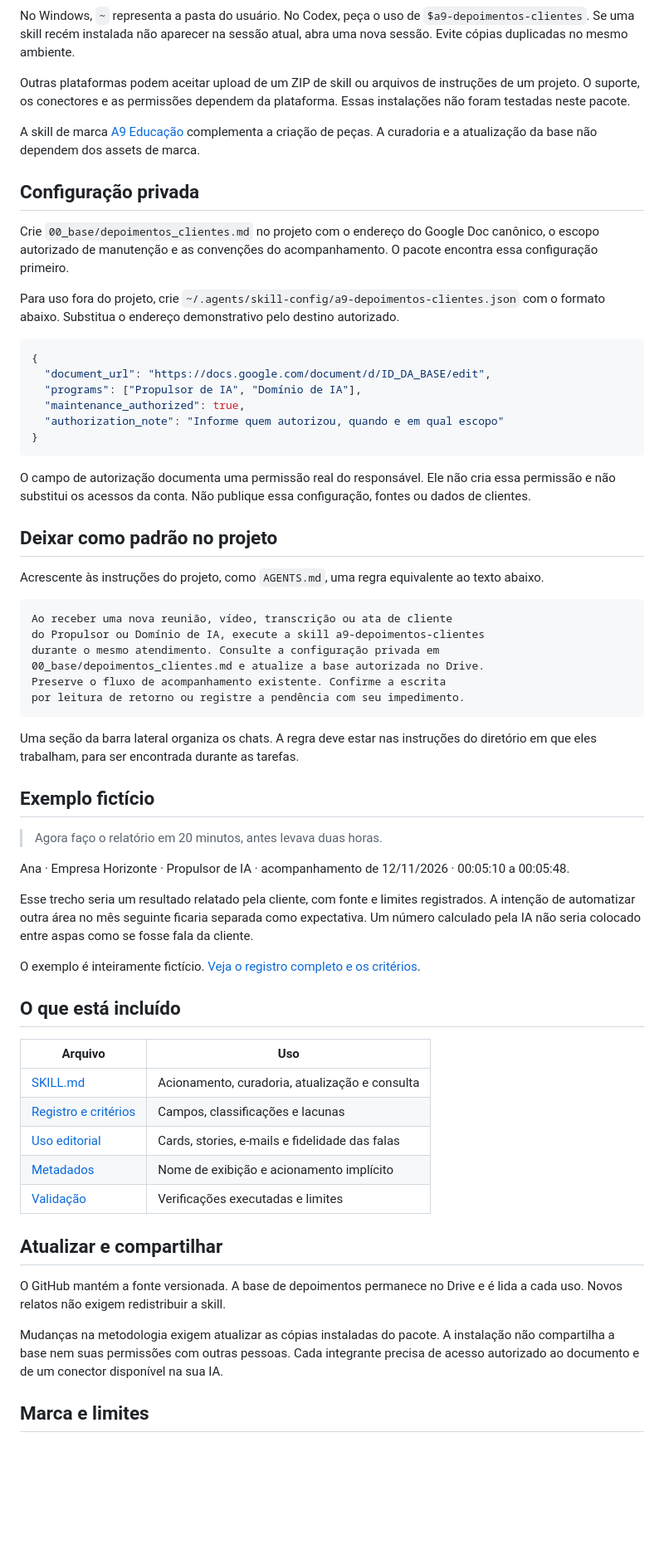
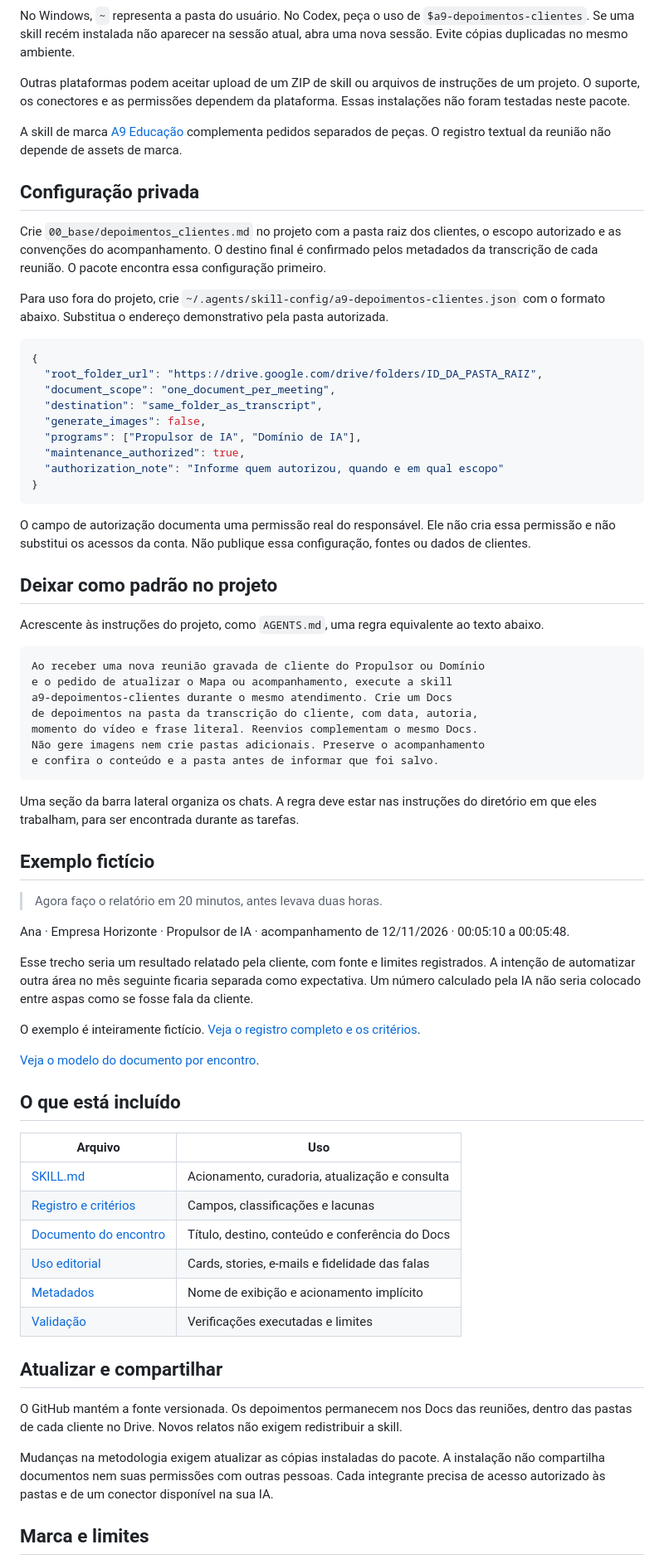
Before and after one commit to mauriciokruger/a9-depoimentos-clientes, a Markdown page: README.md, the part around one of its changes. Shown at 83% size. Drawn GitHub-style; blank space fills up the shorter version.

````diff
--- a/README.md
+++ b/README.md
@@ -58,17 +60,20 @@ No Windows, `~` representa a pasta do usuário. No Codex, peça o uso de `$a9-de
 
 Outras plataformas podem aceitar upload de um ZIP de skill ou arquivos de instruções de um projeto. O suporte, os conectores e as permissões dependem da plataforma. Essas instalações não foram testadas neste pacote.
 
-A skill de marca [A9 Educação](https://github.com/mauriciokruger/a9-educacao) complementa a criação de peças. A curadoria e a atualização da base não dependem dos assets de marca.
+A skill de marca [A9 Educação](https://github.com/mauriciokruger/a9-educacao) complementa pedidos separados de peças. O registro textual da reunião não depende de assets de marca.
 
 ## Configuração privada
 
-Crie `00_base/depoimentos_clientes.md` no projeto com o endereço do Google Doc canônico, o escopo autorizado de manutenção e as convenções do acompanhamento. O pacote encontra essa configuração primeiro.
+Crie `00_base/depoimentos_clientes.md` no projeto com a pasta raiz dos clientes, o escopo autorizado e as convenções do acompanhamento. O destino final é confirmado pelos metadados da transcrição de cada reunião. O pacote encontra essa configuração primeiro.
 
-Para uso fora do projeto, crie `~/.agents/skill-config/a9-depoimentos-clientes.json` com o formato abaixo. Substitua o endereço demonstrativo pelo destino autorizado.
+Para uso fora do projeto, crie `~/.agents/skill-config/a9-depoimentos-clientes.json` com o formato abaixo. Substitua o endereço demonstrativo pela pasta autorizada.
 
 ```json
 {
-  "document_url": "https://docs.google.com/document/d/ID_DA_BASE/edit",
+  "root_folder_url": "https://drive.google.com/drive/folders/ID_DA_PASTA_RAIZ",
+  "document_scope": "one_document_per_meeting",
+  "destination": "same_folder_as_transcript",
+  "generate_images": false,
   "programs": ["Propulsor de IA", "Domínio de IA"],
   "maintenance_authorized": true,
   "authorization_note": "Informe quem autorizou, quando e em qual escopo"
@@ -82,12 +87,13 @@ O campo de autorização documenta uma permissão real do responsável. Ele não
 Acrescente às instruções do projeto, como `AGENTS.md`, uma regra equivalente ao texto abaixo.
 
 ```text
-Ao receber uma nova reunião, vídeo, transcrição ou ata de cliente
-do Propulsor ou Domínio de IA, execute a skill a9-depoimentos-clientes
-durante o mesmo atendimento. Consulte a configuração privada em
-00_base/depoimentos_clientes.md e atualize a base autorizada no Drive.
-Preserve o fluxo de acompanhamento existente. Confirme a escrita
-por leitura de retorno ou registre a pendência com seu impedimento.
+Ao receber uma nova reunião gravada de cliente do Propulsor ou Domínio
+e o pedido de atualizar o Mapa ou acompanhamento, execute a skill
+a9-depoimentos-clientes durante o mesmo atendimento. Crie um Docs
+de depoimentos na pasta da transcrição do cliente, com data, autoria,
+momento do vídeo e frase literal. Reenvios complementam o mesmo Docs.
+Não gere imagens nem crie pastas adicionais. Preserve o acompanhamento
+e confira o conteúdo e a pasta antes de informar que foi salvo.
 ```
 
 Uma seção da barra lateral organiza os chats. A regra deve estar nas instruções do diretório em que eles trabalham, para ser encontrada durante as tarefas.
@@ -102,21 +108,24 @@ Esse trecho seria um resultado relatado pela cliente, com fonte e limites regist
 
 O exemplo é inteiramente fictício. [Veja o registro completo e os critérios](skills/a9-depoimentos-clientes/references/registro-e-criterios.md).
 
+[Veja o modelo do documento por encontro](skills/a9-depoimentos-clientes/references/documento-encontro.md).
+
 ## O que está incluído
 
 | Arquivo | Uso |
 | --- | --- |
 | [SKILL.md](skills/a9-depoimentos-clientes/SKILL.md) | Acionamento, curadoria, atualização e consulta |
 | [Registro e critérios](skills/a9-depoimentos-clientes/references/registro-e-criterios.md) | Campos, classificações e lacunas |
+| [Documento do encontro](skills/a9-depoimentos-clientes/references/documento-encontro.md) | Título, destino, conteúdo e conferência do Docs |
 | [Uso editorial](skills/a9-depoimentos-clientes/references/uso-editorial.md) | Cards, stories, e-mails e fidelidade das falas |
 | [Metadados](skills/a9-depoimentos-clientes/agents/openai.yaml) | Nome de exibição e acionamento implícito |
 | [Validação](docs/VALIDACAO.md) | Verificações executadas e limites |
 
 ## Atualizar e compartilhar
 
-O GitHub mantém a fonte versionada. A base de depoimentos permanece no Drive e é lida a cada uso. Novos relatos não exigem redistribuir a skill.
+O GitHub mantém a fonte versionada. Os depoimentos permanecem nos Docs das reuniões, dentro das pastas de cada cliente no Drive. Novos relatos não exigem redistribuir a skill.
 
-Mudanças na metodologia exigem atualizar as cópias instaladas do pacote. A instalação não compartilha a base nem suas permissões com outras pessoas. Cada integrante precisa de acesso autorizado ao documento e de um conector disponível na sua IA.
+Mudanças na metodologia exigem atualizar as cópias instaladas do pacote. A instalação não compartilha documentos nem suas permissões com outras pessoas. Cada integrante precisa de acesso autorizado às pastas e de um conector disponível na sua IA.
 
 ## Marca e limites
 
````
Also changed, not shown: other parts of README.md (+18 -16 lines), docs/VALIDACAO.md (+13 -1 lines), skills/a9-depoimentos-clientes/SKILL.md (+16 -16 lines), docs/assets/capa.png, 5 other files.
